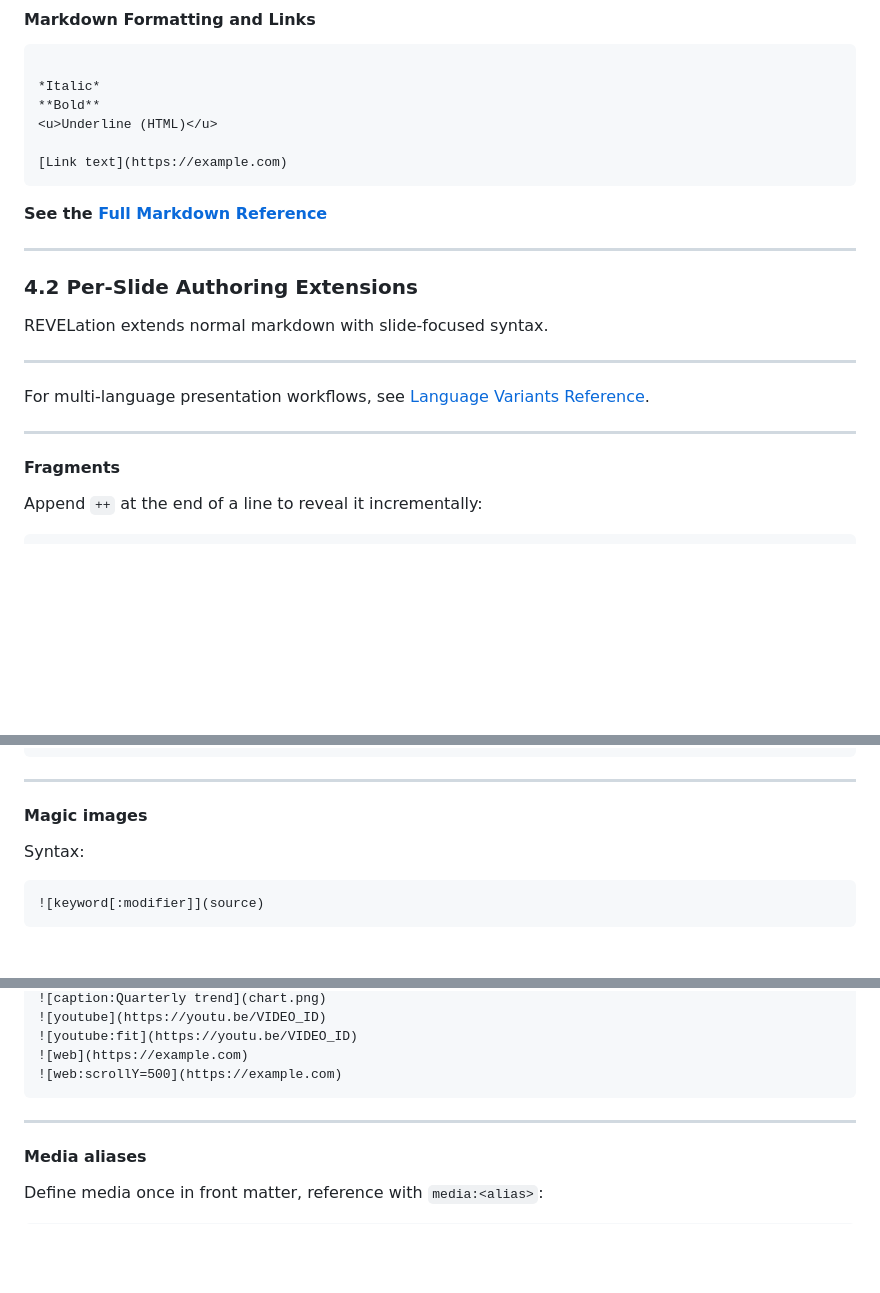
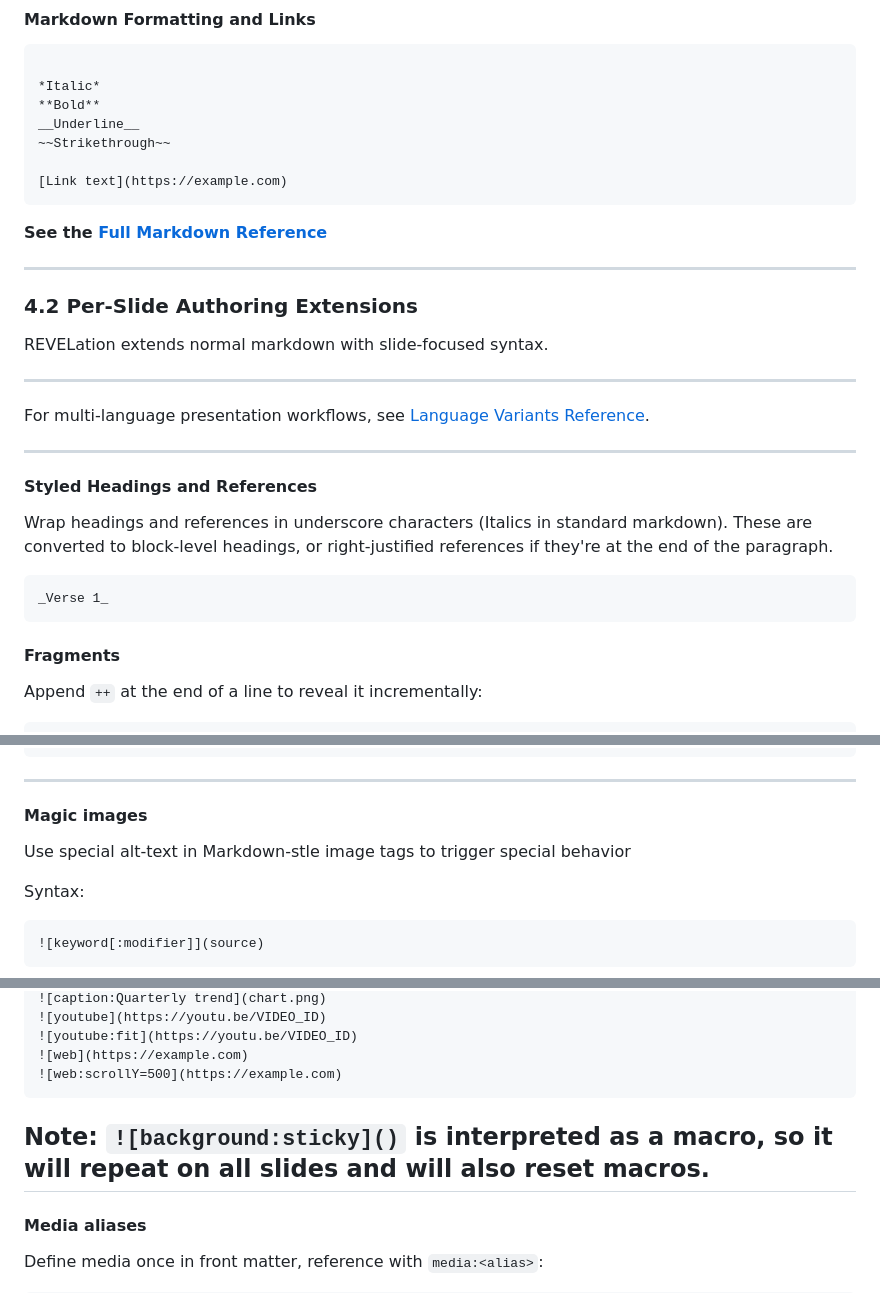
Before and after one commit to fiforms/revelation, a Markdown page: doc/AUTHORING_REFERENCE.md, 3 parts joined by grey strips. GitHub-like rendering; blank space fills up the shorter version.

Commit message:
Added notes about new markdown extensions

````diff
--- a/doc/AUTHORING_REFERENCE.md
+++ b/doc/AUTHORING_REFERENCE.md
@@ -157,7 +157,8 @@ Regular paragraph text.
 
 *Italic*
 **Bold**
-<u>Underline (HTML)</u>
+__Underline__
+~~Strikethrough~~
 
 [Link text](https://example.com)
 ```
@@ -174,6 +175,16 @@ REVELation extends normal markdown with slide-focused syntax.
 For multi-language presentation workflows, see [Language Variants Reference](VARIANTS_REFERENCE.md).
 
 ---
+
+#### Styled Headings and References
+
+Wrap headings and references in underscore characters (Italics in standard markdown).
+These are converted to block-level headings, or right-justified references if they're at the
+end of the paragraph.
+
+```markdown
+_Verse 1_
+```
 
 #### Fragments
 
@@ -197,6 +208,8 @@ Per-slide attribution:
 
 #### Magic images
 
+Use special alt-text in Markdown-stle image tags to trigger special behavior
+
 Syntax:
 
 ```markdown
@@ -218,6 +231,8 @@ Common forms:
 ![web](https://example.com)
 ![web:scrollY=500](https://example.com)
 ```
+
+Note: `![background:sticky]()` is interpreted as a macro, so it will repeat on all slides and will also reset macros.
 ---
 
 #### Media aliases
````
Also changed, not shown: doc/MARKDOWN_REFERENCE.md (+24 -7 lines).
